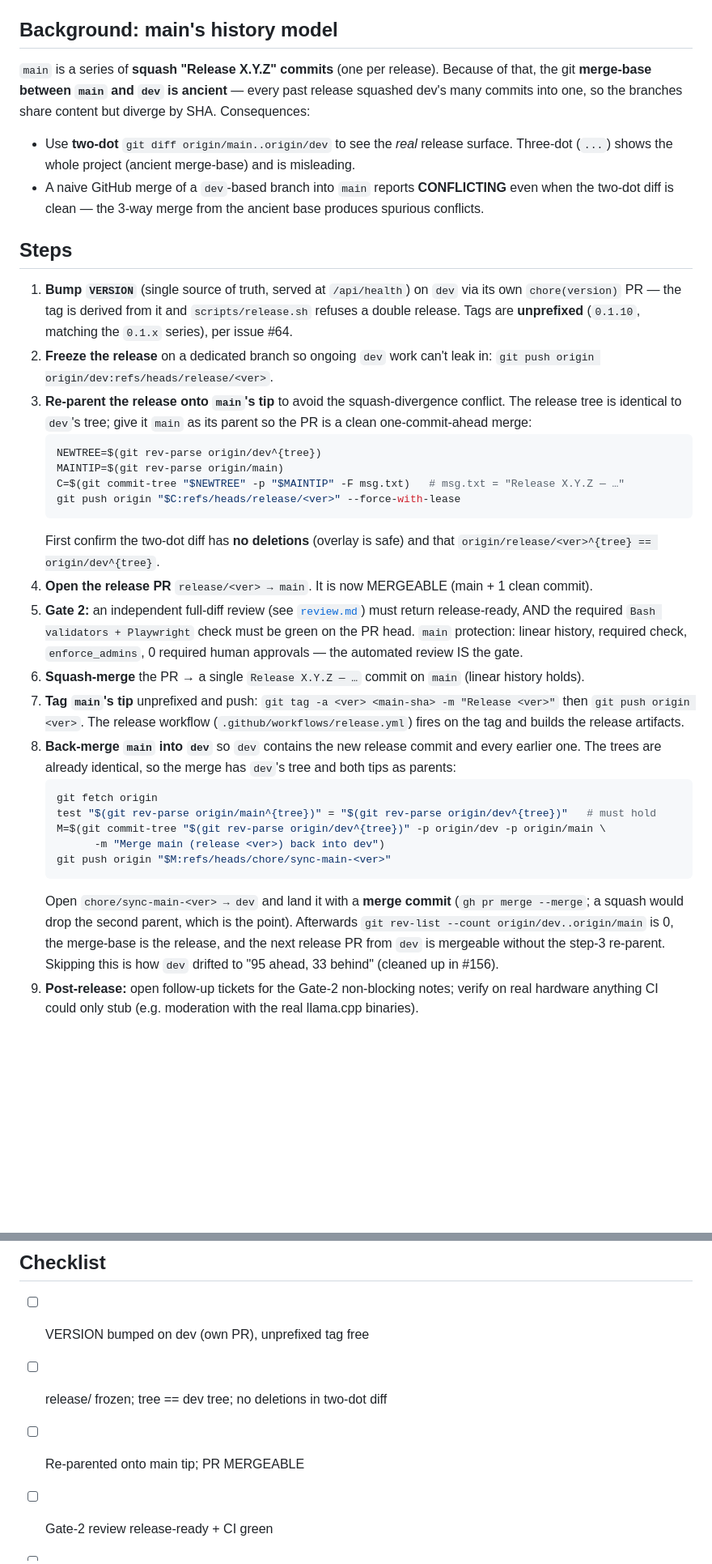
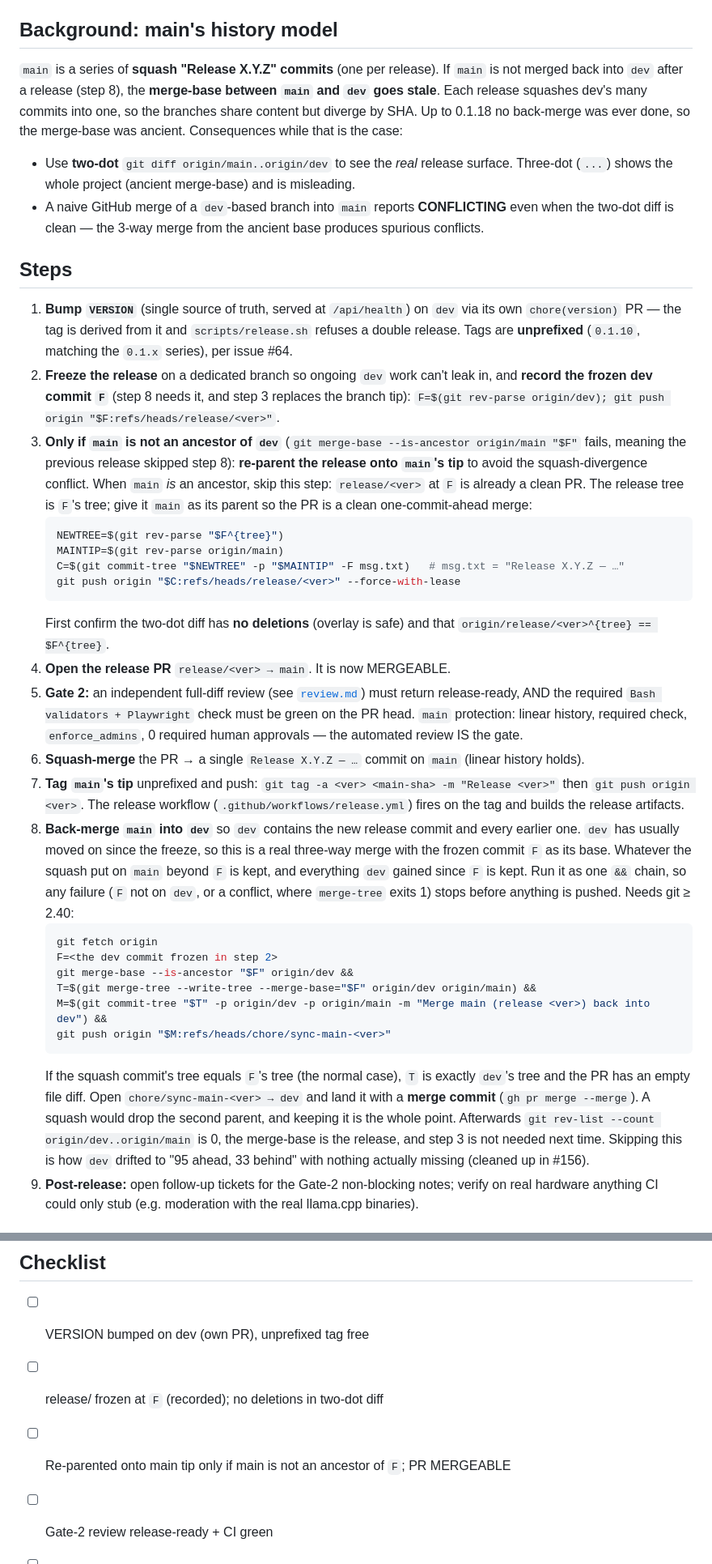
Before and after one commit to mvalancy/val-ark, a Markdown page: .agents/skills/release.md, 2 parts joined by grey strips. Shown at 81% size. GitHub-like rendering; blank space fills up the shorter version.

Commit message:
docs(release): step 8 is a real three-way merge based on the frozen commit (#156)
Review on #158 found the tree-equality guard could not stop anything (a
failing test on its own line only sets $?) and its premise was false:
dev usually moves after the freeze, so main and dev trees differ when
step 8 runs. Step 8 now records F, the dev commit frozen in step 2, and
runs one && chain of merge-base --is-ancestor, merge-tree --merge-base=F,
commit-tree and push. So a main-only change from the squash is kept, and
a conflict or a wrong F stops before anything is pushed. Checked in a
scratch repo for the normal case, a main-only change, a conflict and F
not on dev. Step 3 (re-parent) is now marked as needed only when main is
not an ancestor of dev.

Co-Authored-By: Claude Opus 5.5 <noreply@anthropic.com>

````diff
--- a/.agents/skills/release.md
+++ b/.agents/skills/release.md
@@ -5,9 +5,11 @@
 to `main`.
 
 ## Background: main's history model
-`main` is a series of **squash "Release X.Y.Z" commits** (one per release). Because of that, the
-git **merge-base between `main` and `dev` is ancient** — every past release squashed dev's many
-commits into one, so the branches share content but diverge by SHA. Consequences:
+`main` is a series of **squash "Release X.Y.Z" commits** (one per release). If `main` is not merged
+back into `dev` after a release (step 8), the **merge-base between `main` and `dev` goes stale**.
+Each release squashes dev's many commits into one, so the branches share content but diverge by
+SHA. Up to 0.1.18 no back-merge was ever done, so the merge-base was ancient. Consequences while
+that is the case:
 - Use **two-dot** `git diff origin/main..origin/dev` to see the *real* release surface. Three-dot
   (`...`) shows the whole project (ancient merge-base) and is misleading.
 - A naive GitHub merge of a `dev`-based branch into `main` reports **CONFLICTING** even when the
@@ -17,20 +19,23 @@ commits into one, so the branches share content but diverge by SHA. Consequences
 1. **Bump `VERSION`** (single source of truth, served at `/api/health`) on `dev` via its own
    `chore(version)` PR — the tag is derived from it and `scripts/release.sh` refuses a double
    release. Tags are **unprefixed** (`0.1.10`, matching the `0.1.x` series), per issue #64.
-2. **Freeze the release** on a dedicated branch so ongoing `dev` work can't leak in:
-   `git push origin origin/dev:refs/heads/release/<ver>`.
-3. **Re-parent the release onto `main`'s tip** to avoid the squash-divergence conflict. The release
-   tree is identical to `dev`'s tree; give it `main` as its parent so the PR is a clean
-   one-commit-ahead merge:
+2. **Freeze the release** on a dedicated branch so ongoing `dev` work can't leak in, and **record
+   the frozen dev commit `F`** (step 8 needs it, and step 3 replaces the branch tip):
+   `F=$(git rev-parse origin/dev); git push origin "$F:refs/heads/release/<ver>"`.
+3. **Only if `main` is not an ancestor of `dev`** (`git merge-base --is-ancestor origin/main "$F"`
+   fails, meaning the previous release skipped step 8): **re-parent the release onto `main`'s tip** to
+   avoid the squash-divergence conflict. When `main` *is* an ancestor, skip this step: `release/<ver>`
+   at `F` is already a clean PR. The release tree is `F`'s tree; give it `main` as its parent so
+   the PR is a clean one-commit-ahead merge:
    ```sh
-   NEWTREE=$(git rev-parse origin/dev^{tree})
+   NEWTREE=$(git rev-parse "$F^{tree}")
    MAINTIP=$(git rev-parse origin/main)
    C=$(git commit-tree "$NEWTREE" -p "$MAINTIP" -F msg.txt)   # msg.txt = "Release X.Y.Z — …"
    git push origin "$C:refs/heads/release/<ver>" --force-with-lease
    ```
    First confirm the two-dot diff has **no deletions** (overlay is safe) and that
-   `origin/release/<ver>^{tree} == origin/dev^{tree}`.
-4. **Open the release PR** `release/<ver> → main`. It is now MERGEABLE (main + 1 clean commit).
+   `origin/release/<ver>^{tree} == $F^{tree}`.
+4. **Open the release PR** `release/<ver> → main`. It is now MERGEABLE.
 5. **Gate 2:** an independent full-diff review (see [`review.md`](review.md)) must return
    release-ready, AND the required `Bash validators + Playwright` check must be green on the PR
    head. `main` protection: linear history, required check, `enforce_admins`, 0 required human
@@ -40,19 +45,24 @@ commits into one, so the branches share content but diverge by SHA. Consequences
    `git push origin <ver>`. The release workflow (`.github/workflows/release.yml`) fires on the
    tag and builds the release artifacts.
 8. **Back-merge `main` into `dev`** so `dev` contains the new release commit and every earlier
-   one. The trees are already identical, so the merge has `dev`'s tree and both tips as parents:
+   one. `dev` has usually moved on since the freeze, so this is a real three-way merge with the
+   frozen commit `F` as its base. Whatever the squash put on `main` beyond `F` is kept, and
+   everything `dev` gained since `F` is kept. Run it as one `&&` chain, so any failure (`F` not on
+   `dev`, or a conflict, where `merge-tree` exits 1) stops before anything is pushed. Needs git ≥ 2.40:
    ```sh
    git fetch origin
-   test "$(git rev-parse origin/main^{tree})" = "$(git rev-parse origin/dev^{tree})"   # must hold
-   M=$(git commit-tree "$(git rev-parse origin/dev^{tree})" -p origin/dev -p origin/main \
-         -m "Merge main (release <ver>) back into dev")
+   F=<the dev commit frozen in step 2>
+   git merge-base --is-ancestor "$F" origin/dev &&
+   T=$(git merge-tree --write-tree --merge-base="$F" origin/dev origin/main) &&
+   M=$(git commit-tree "$T" -p origin/dev -p origin/main -m "Merge main (release <ver>) back into dev") &&
    git push origin "$M:refs/heads/chore/sync-main-<ver>"
    ```
-   Open `chore/sync-main-<ver> → dev` and land it with a **merge commit** (`gh pr merge --merge`;
-   a squash would drop the second parent, which is the point). Afterwards `git rev-list --count
-   origin/dev..origin/main` is 0, the merge-base is the release, and the next release PR from `dev`
-   is mergeable without the step-3 re-parent. Skipping this is how `dev` drifted to "95 ahead,
-   33 behind" (cleaned up in #156).
+   If the squash commit's tree equals `F`'s tree (the normal case), `T` is exactly `dev`'s tree and
+   the PR has an empty file diff. Open `chore/sync-main-<ver> → dev` and land it with a **merge
+   commit** (`gh pr merge --merge`). A squash would drop the second parent, and keeping it is the
+   whole point. Afterwards `git rev-list --count origin/dev..origin/main` is 0, the merge-base is
+   the release, and step 3 is not needed next time. Skipping this is how `dev` drifted to
+   "95 ahead, 33 behind" with nothing actually missing (cleaned up in #156).
 9. **Post-release:** open follow-up tickets for the Gate-2 non-blocking notes; verify on real
    hardware anything CI could only stub (e.g. moderation with the real llama.cpp binaries).
 
@@ -66,8 +76,8 @@ commits into one, so the branches share content but diverge by SHA. Consequences
 
 ## Checklist
 - [ ] VERSION bumped on dev (own PR), unprefixed tag free
-- [ ] release/<ver> frozen; tree == dev tree; no deletions in two-dot diff
-- [ ] Re-parented onto main tip; PR MERGEABLE
+- [ ] release/<ver> frozen at `F` (recorded); no deletions in two-dot diff
+- [ ] Re-parented onto main tip only if main is not an ancestor of `F`; PR MERGEABLE
 - [ ] Gate-2 review release-ready + CI green
 - [ ] Squash-merged; single Release commit; main linear
 - [ ] Tag pushed; release workflow fired
````
Also changed, not shown: .agents/knowledge/pipeline-insights.md (+5 -4 lines).
